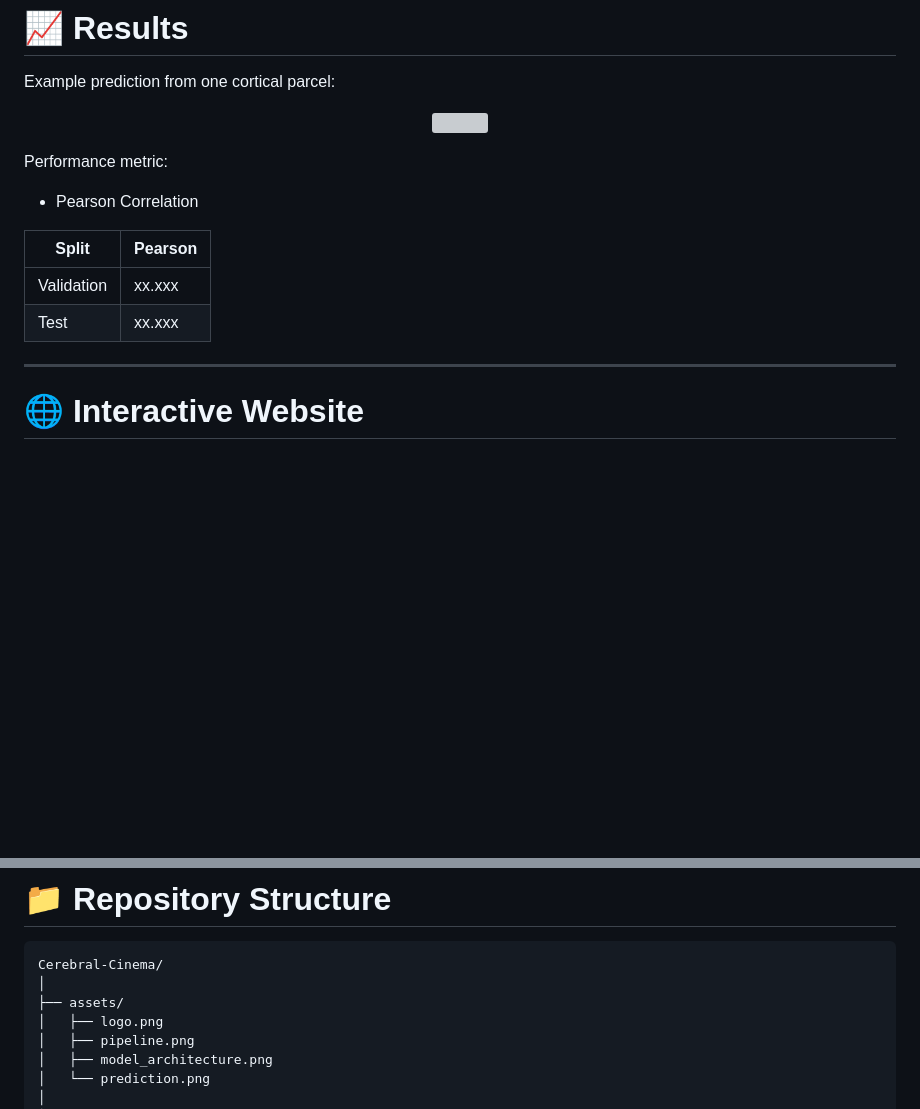
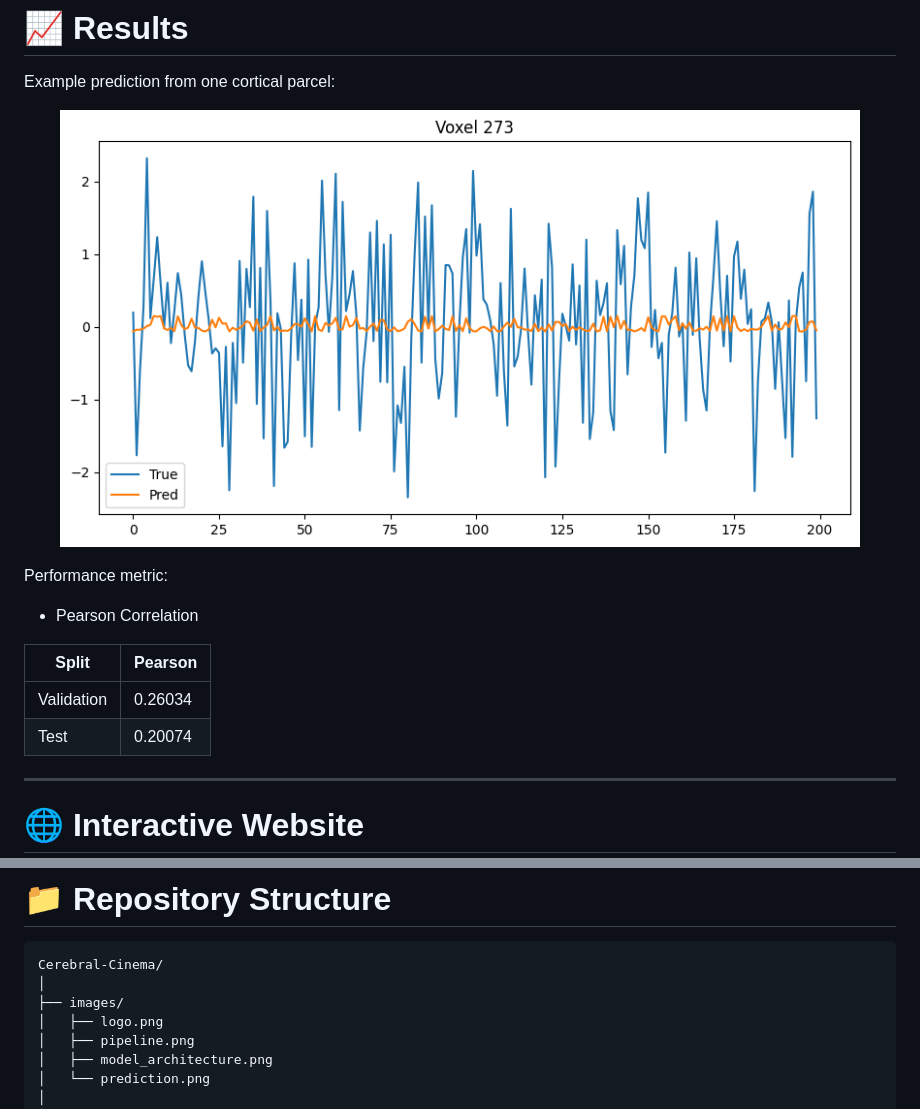
Before and after one commit to milindbathla1812/Cerebral_Cinema_SummerProject, a Markdown page: README.md, 2 parts joined by grey strips. Rendered like a GitHub page; blank space fills up the shorter version; grey boxes are pictures that could not be loaded.

````diff
--- a/README.md
+++ b/README.md
@@ -215,7 +215,7 @@ Testing:
 Example prediction from one cortical parcel:
 
 <p align="center">
-<img src="assets/prediction.png" width="800">
+<img src="images/1.png" width="800">
 </p>
 
 Performance metric:
@@ -224,8 +224,8 @@ Performance metric:
 
 | Split | Pearson |
 |---------|----------|
-| Validation | xx.xxx |
-| Test | xx.xxx |
+| Validation | 0.26034 |
+| Test | 0.20074 |
 
 ---
 
@@ -249,7 +249,7 @@ A web interface is being developed to explore multimodal brain decoding interact
 ```text
 Cerebral-Cinema/
 │
-├── assets/
+├── images/
 │   ├── logo.png
 │   ├── pipeline.png
 │   ├── model_architecture.png
````
